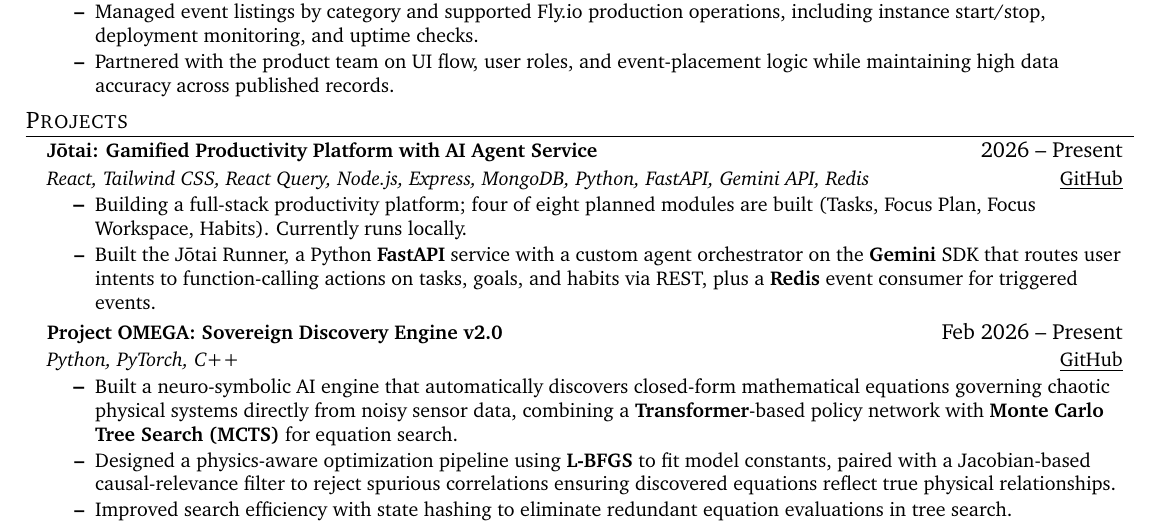
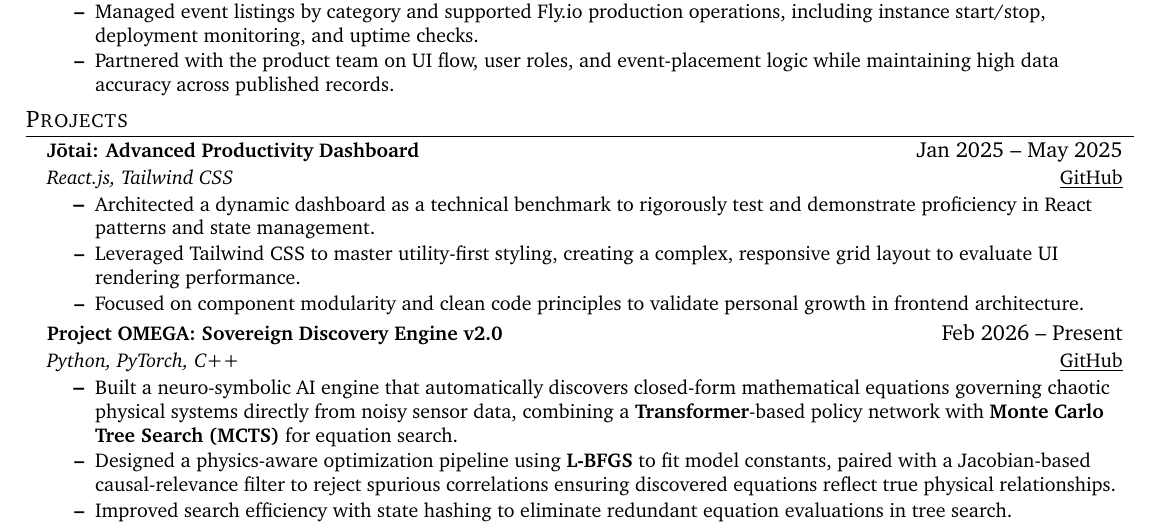
Before and after one commit to Mahesh0002/Dy_resume, a LaTeX document (main.tex): part of the page, cut so that both start at the same text. Compiled offline with pdfLaTeX.

Commit message:
resume: restore earlier Jotai dashboard description
- Use the Advanced Productivity Dashboard framing with React.js/Tailwind stack and Jan-May 2025 dates per user request
- Keep the verified Ausnext experience and the rest of the layout unchanged

```diff
--- a/main.tex
+++ b/main.tex
@@ -127,11 +127,12 @@
 
       % PROJECT 1: Jotai
       \resumeProjectHeading
-          {\textbf{J\=otai: Gamified Productivity Platform with AI Agent Service}}{2026 -- Present}
-          {React, Tailwind CSS, React Query, Node.js, Express, MongoDB, Python, FastAPI, Gemini API, Redis}{\href{https://github.com/Mahesh0002/Jotai}{\underline{GitHub}}}
+          {\textbf{J\=otai: Advanced Productivity Dashboard}}{Jan 2025 -- May 2025}
+          {React.js, Tailwind CSS}{\href{https://github.com/Mahesh0002/Jotai}{\underline{GitHub}}}
           \resumeItemListStart
-            \resumeItem{Building a full-stack productivity platform; four of eight planned modules are built (Tasks, Focus Plan, Focus Workspace, Habits). Currently runs locally.}
-            \resumeItem{Built the J\=otai Runner, a Python \textbf{FastAPI} service with a custom agent orchestrator on the \textbf{Gemini} SDK that routes user intents to function-calling actions on tasks, goals, and habits via REST, plus a \textbf{Redis} event consumer for triggered events.}
+            \resumeItem{Architected a dynamic dashboard as a technical benchmark to rigorously test and demonstrate proficiency in React patterns and state management.}
+            \resumeItem{Leveraged Tailwind CSS to master utility-first styling, creating a complex, responsive grid layout to evaluate UI rendering performance.}
+            \resumeItem{Focused on component modularity and clean code principles to validate personal growth in frontend architecture.}
           \resumeItemListEnd
 
       % PROJECT 2: Project OMEGA
```
